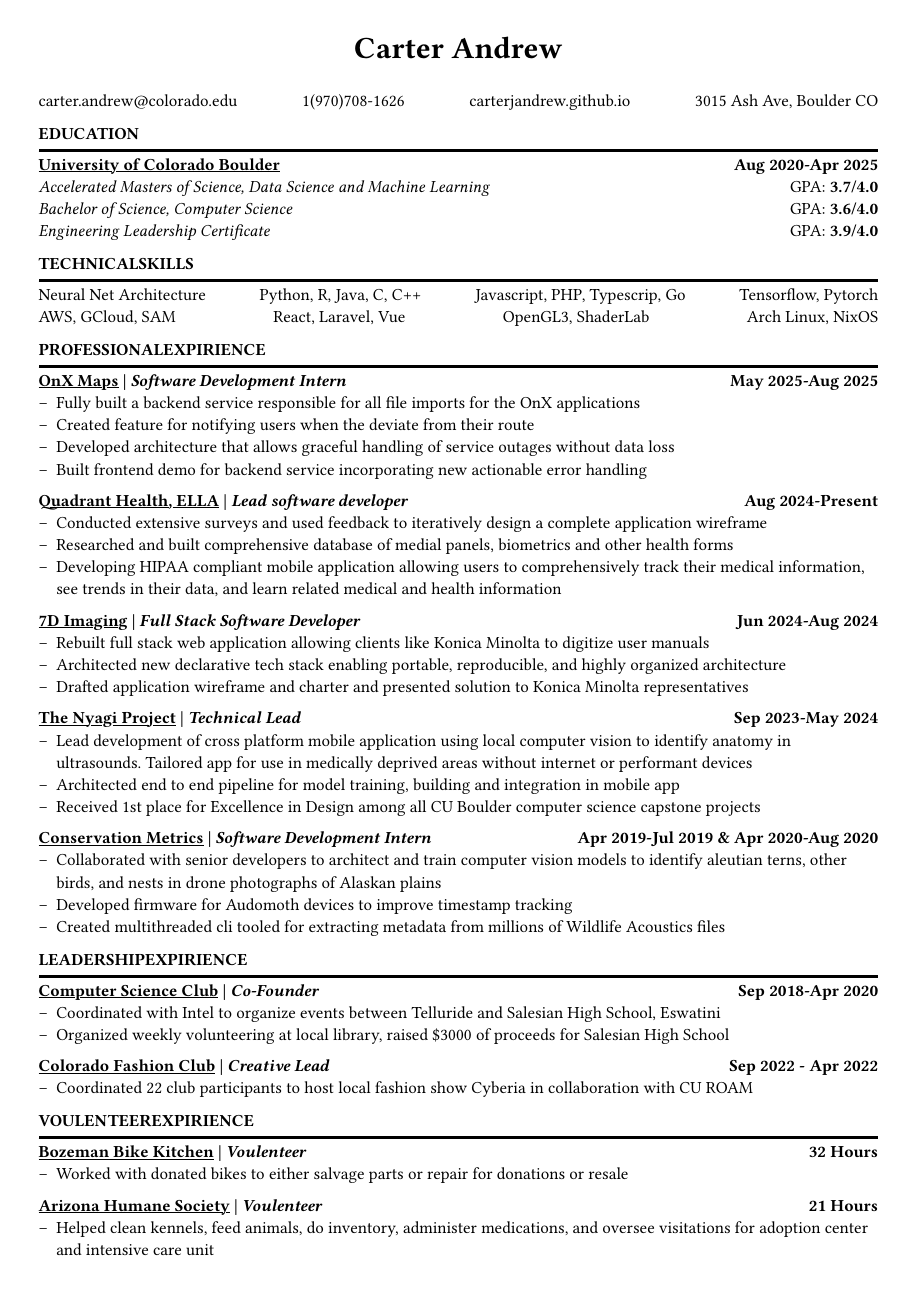
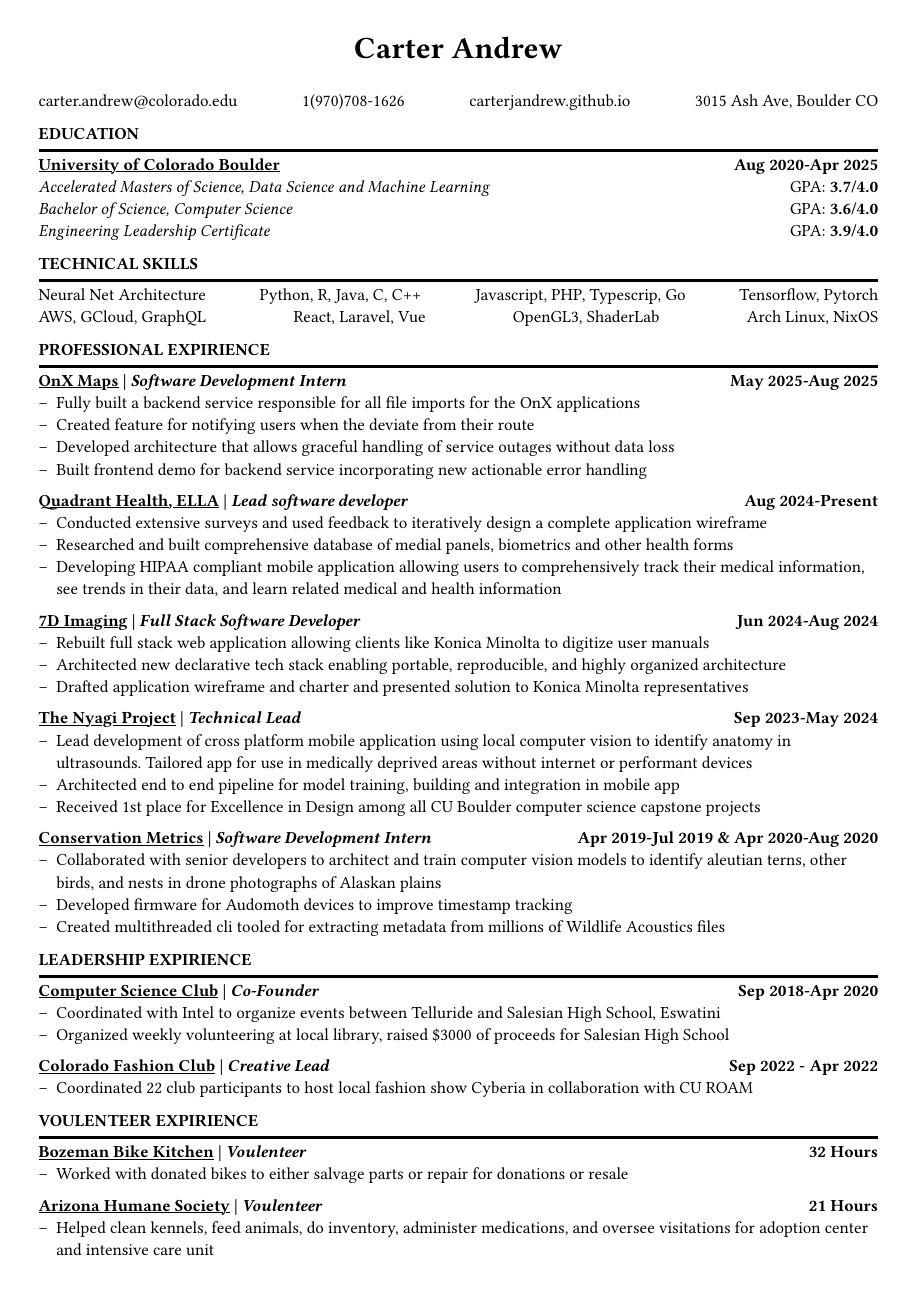
Before and after one commit to carterjandrew/resume, a Typst document (index.typ, which reads expirience.typ): the whole page. Compiled offline with Typst 0.15.

Commit message:
Finished clean up

```diff
--- a/expirience.typ
+++ b/expirience.typ
@@ -1,5 +1,4 @@
-#let expirience = (
-  (
+#let onxMaps = (
   company: "OnX Maps",
   role: "Software Development Intern",
   period: "May 2025-Aug 2025",
@@ -9,8 +8,8 @@
     "Developed architecture that allows graceful handling of service outages without data loss",
     "Built frontend demo for backend service incorporating new actionable error handling",
   )
-  ),
-  (
+)
+#let quadrantHealth = (
   company: "Quadrant Health, ELLA",
   role: "Lead software developer",
   period: "Aug 2024-Present",
@@ -19,8 +18,8 @@
     "Researched and built comprehensive database of medial panels, biometrics and other health forms",
     "Developing HIPAA compliant mobile application allowing users to comprehensively track their medical information, see trends in their data, and learn related medical and health information",
   )
-  ),
-  (
+)
+#let sevenD = (
   company: "7D Imaging",
   role: "Full Stack Software Developer",
   period: "Jun 2024-Aug 2024",
@@ -29,8 +28,8 @@
     "Architected new declarative tech stack enabling portable, reproducible, and highly organized architecture",
     "Drafted application wireframe and charter and presented solution to Konica Minolta representatives",
   )
-  ),
-  (
+)
+#let nyagi = (
   company: "The Nyagi Project",
   role: "Technical Lead",
   period: "Sep 2023-May 2024",
@@ -39,8 +38,8 @@
     "Architected end to end pipeline for model training, building and integration in mobile app",
     "Received 1st place for Excellence in Design among all CU Boulder computer science capstone projects",
   )
-  ),
-  (
+)
+#let conservationMetrics = (
   company: "Conservation Metrics",
   role: "Software Development Intern",
   period: "Apr 2019-Jul 2019 & Apr 2020-Aug 2020",
@@ -50,4 +49,6 @@
     "Created multithreaded cli tooled for extracting metadata from millions of Wildlife Acoustics files",
   )
 )
+#let expirience = (
+  onxMaps, quadrantHealth, sevenD, nyagi, conservationMetrics
 )
--- a/index.typ
+++ b/index.typ
@@ -48,12 +47,12 @@ carterjandrew.github.io #h(1fr)
   #strong[#{gpa + "/4.0"}] \
 ]
 
-= TECHNICAL SKILLS
+= TECHNICAL  SKILLS
 Neural Net Architecture #h(1fr)
 Python, R, Java, C, C++ #h(1fr)
 Javascript, PHP, Typescrip, Go #h(1fr)
 Tensorflow, Pytorch\
-AWS, GCloud, SAM #h(1fr)
+AWS, GCloud, GraphQL #h(1fr)
 React, Laravel, Vue #h(1fr)
 OpenGL3, ShaderLab #h(1fr)
 Arch Linux, NixOS \
```
Also changed, not shown: index.pdf, index.typ (1 more changed lines). Lines whose indentation alone changed are shown as unchanged.
